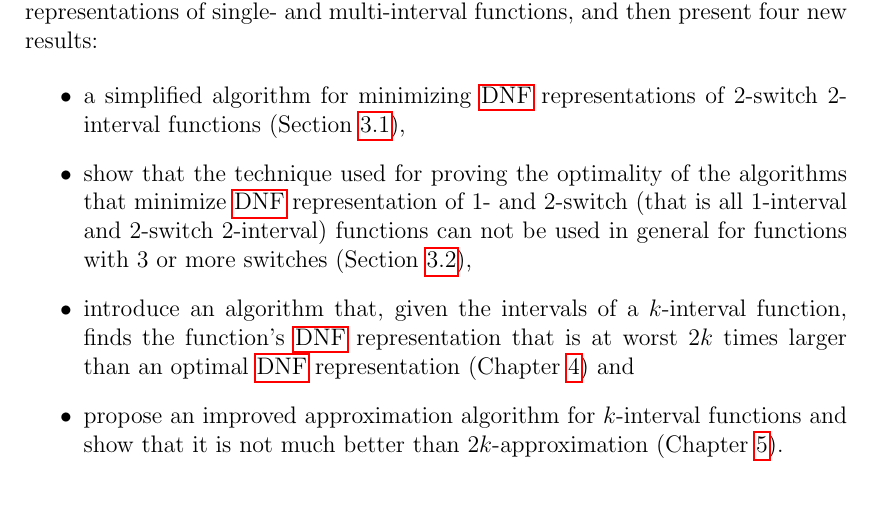
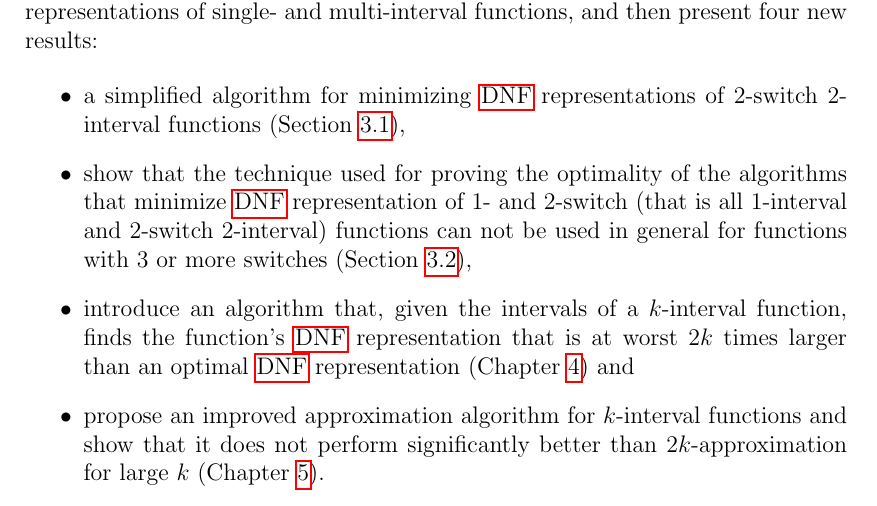
Before and after one commit to filipbartek/ibf, a LaTeX thesis (thesis.tex, which reads thesis/preface.tex): part of page 7 of 46, cut so that both start at the same text. Compiled offline with pdfLaTeX.

Commit message:
preface: Clarify betterapprox failure

```diff
--- a/thesis/preface.tex
+++ b/thesis/preface.tex
@@ -61,6 +61,7 @@ than an optimal \acrshort{dnf} representation
 \item
 propose an improved approximation algorithm
 for $k$-interval functions
-and show that it is not much better than $2k$-approximation
+and show that it does not perform significantly
+better than $2k$-approximation for large $k$
 (\cref{chap:betterapprox}).
 \end{itemize}
```
